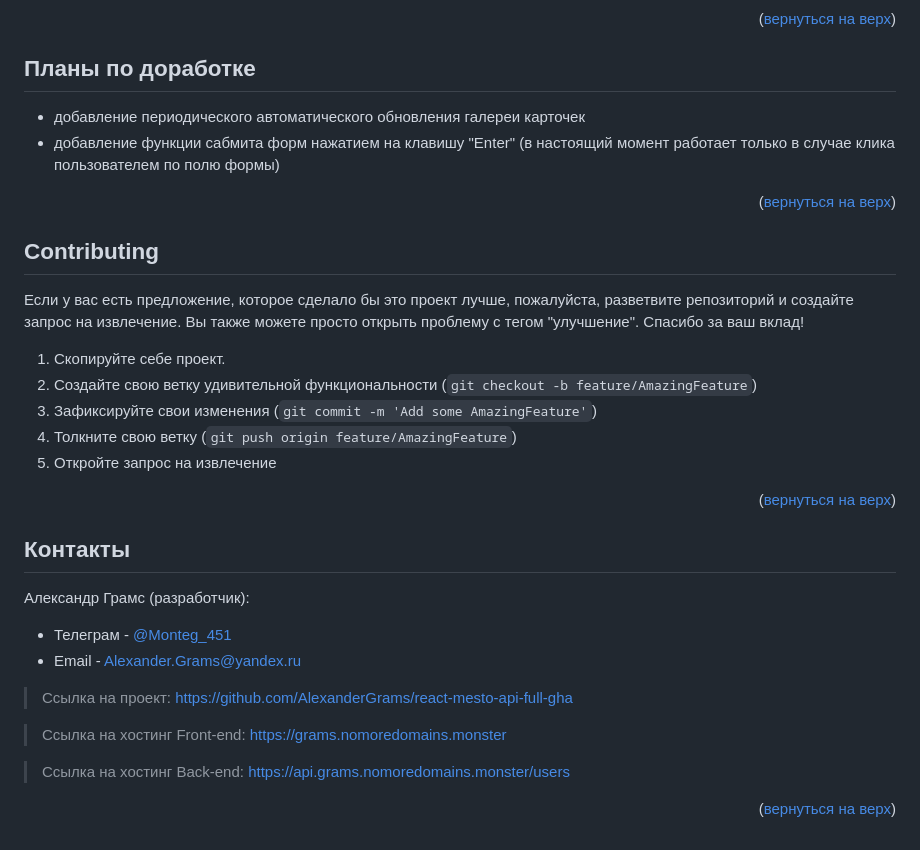
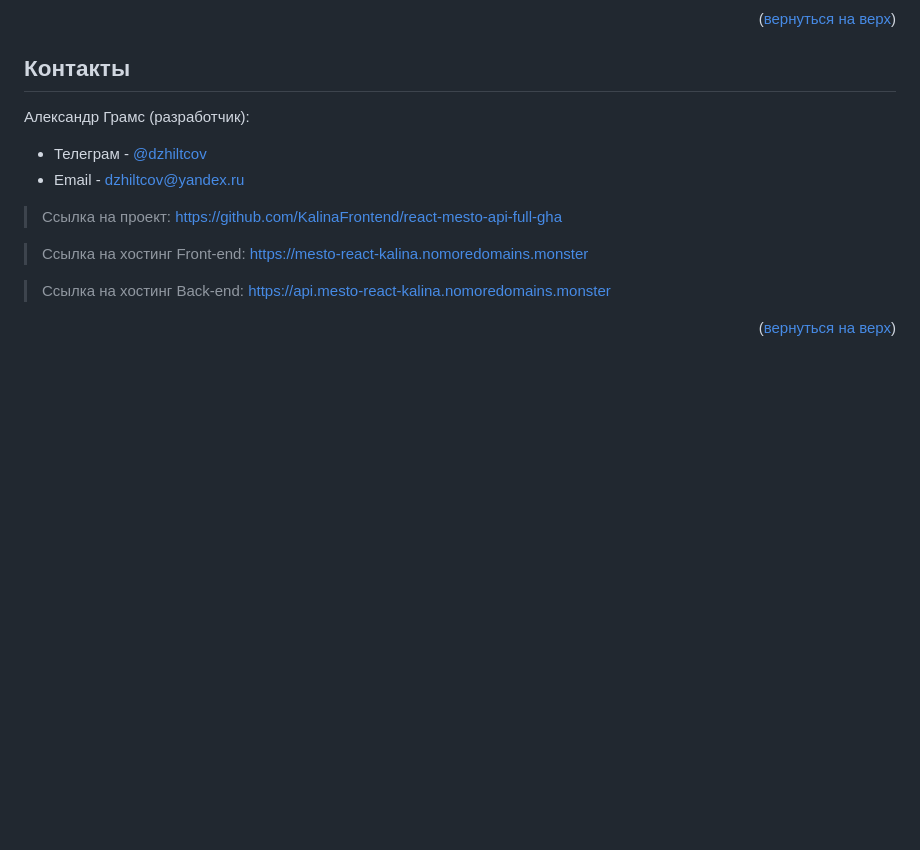
Before and after one commit to KalinaFrontend/react-mesto-api-full-gha, a Markdown page: README.md, the part around one of its changes. Rendered like a GitHub page; blank space fills up the shorter version.

```diff
--- a/README.md
+++ b/README.md
@@ -176,45 +177,19 @@ Backend https://api.mesto-react-kalina.nomoredomains.monster
 
 <p align="right">(<a href="#readme-top">вернуться на верх</a>)</p>
-
-
-
-<!-- Plans for completion -->
-## Планы по доработке
-
-* добавление периодического автоматического обновления галереи карточек
-* добавление функции сабмита форм нажатием на клавишу "Enter" (в настоящий момент работает только в случае клика пользователем по полю формы)
-
-<p align="right">(<a href="#readme-top">вернуться на верх</a>)</p>
-
-
-
-<!-- CONTRIBUTING -->
-## Contributing
-
-Если у вас есть предложение, которое сделало бы это проект лучше, пожалуйста, разветвите репозиторий и создайте запрос на извлечение. Вы также можете просто открыть проблему с тегом "улучшение". Спасибо за ваш вклад!
-
-1. Скопируйте себе проект.
-2. Создайте свою ветку удивительной функциональности (`git checkout -b feature/AmazingFeature`)
-3. Зафиксируйте свои изменения (`git commit -m 'Add some AmazingFeature'`)
-4. Толкните свою ветку (`git push origin feature/AmazingFeature`)
-5. Откройте запрос на извлечение
-
-<p align="right">(<a href="#readme-top">вернуться на верх</a>)</p>
-
 
 
 <!-- CONTACT -->
 ## Контакты
 
 Александр Грамс (разработчик):
- - Телеграм - [@Monteg_451](https://t.me/Monteg_451)
- - Email - Alexander.Grams@yandex.ru
+ - Телеграм - [@dzhiltcov](https://t.me/dzhiltcov)
+ - Email - dzhiltcov@yandex.ru
 
->Ссылка на проект: [https://github.com/AlexanderGrams/react-mesto-api-full-gha](https://github.com/AlexanderGrams/react-mesto-api-full-gha)
+>Ссылка на проект: [https://github.com/KalinaFrontend/react-mesto-api-full-gha](https://github.com/KalinaFrontend/react-mesto-api-full-gha)
 
->Ссылка на хостинг Front-end: [https://grams.nomoredomains.monster](https://grams.nomoredomains.monster)
+>Ссылка на хостинг Front-end: [https://mesto-react-kalina.nomoredomains.monster](https://mesto-react-kalina.nomoredomains.monster)
 
->Ссылка на хостинг Back-end: [https://api.grams.nomoredomains.monster/users](https://api.grams.nomoredomains.monster/users)
+>Ссылка на хостинг Back-end: [https://api.mesto-react-kalina.nomoredomains.monster](https://api.mesto-react-kalina.nomoredomains.monster)
 
 <p align="right">(<a href="#readme-top">вернуться на верх</a>)</p>
 
```
Also changed, not shown: other parts of README.md (+5 -4 lines).
